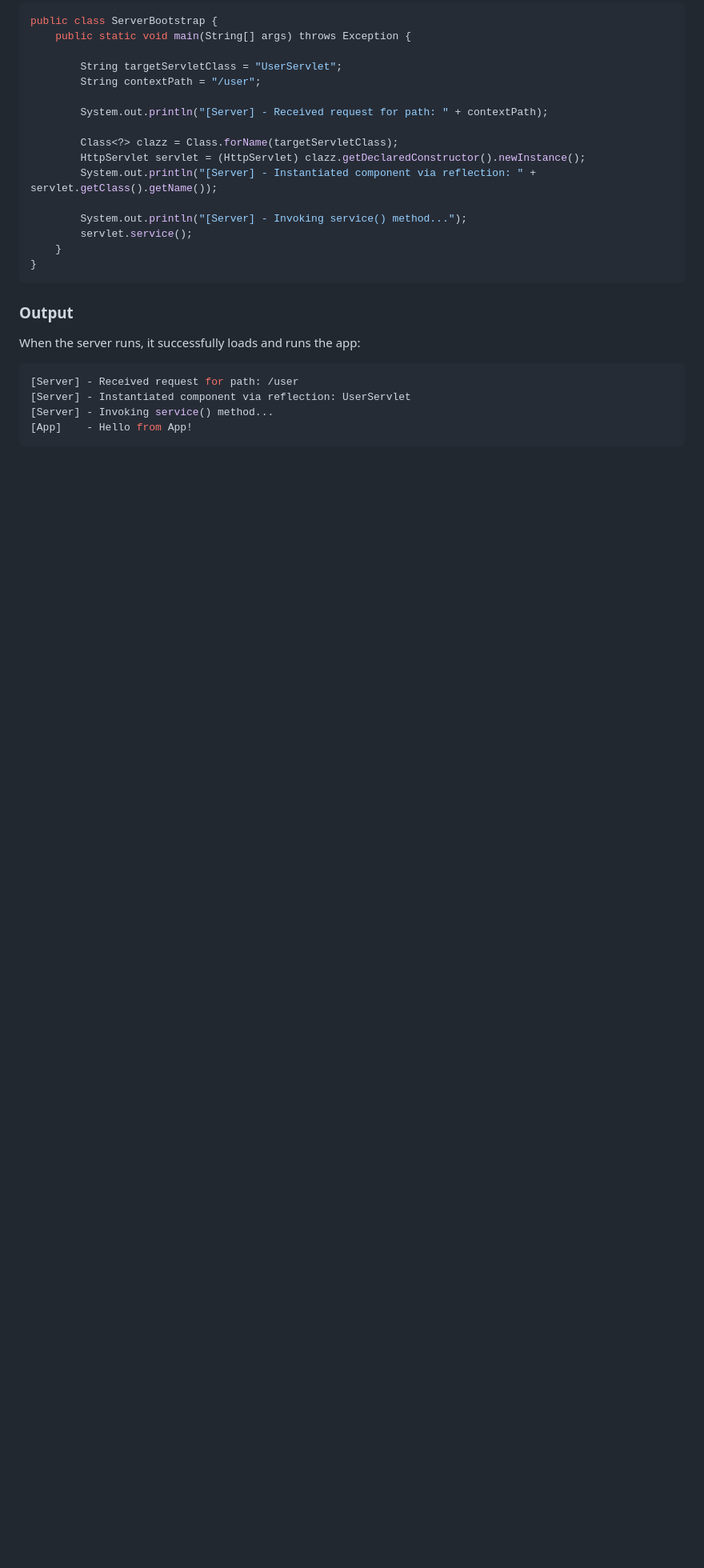
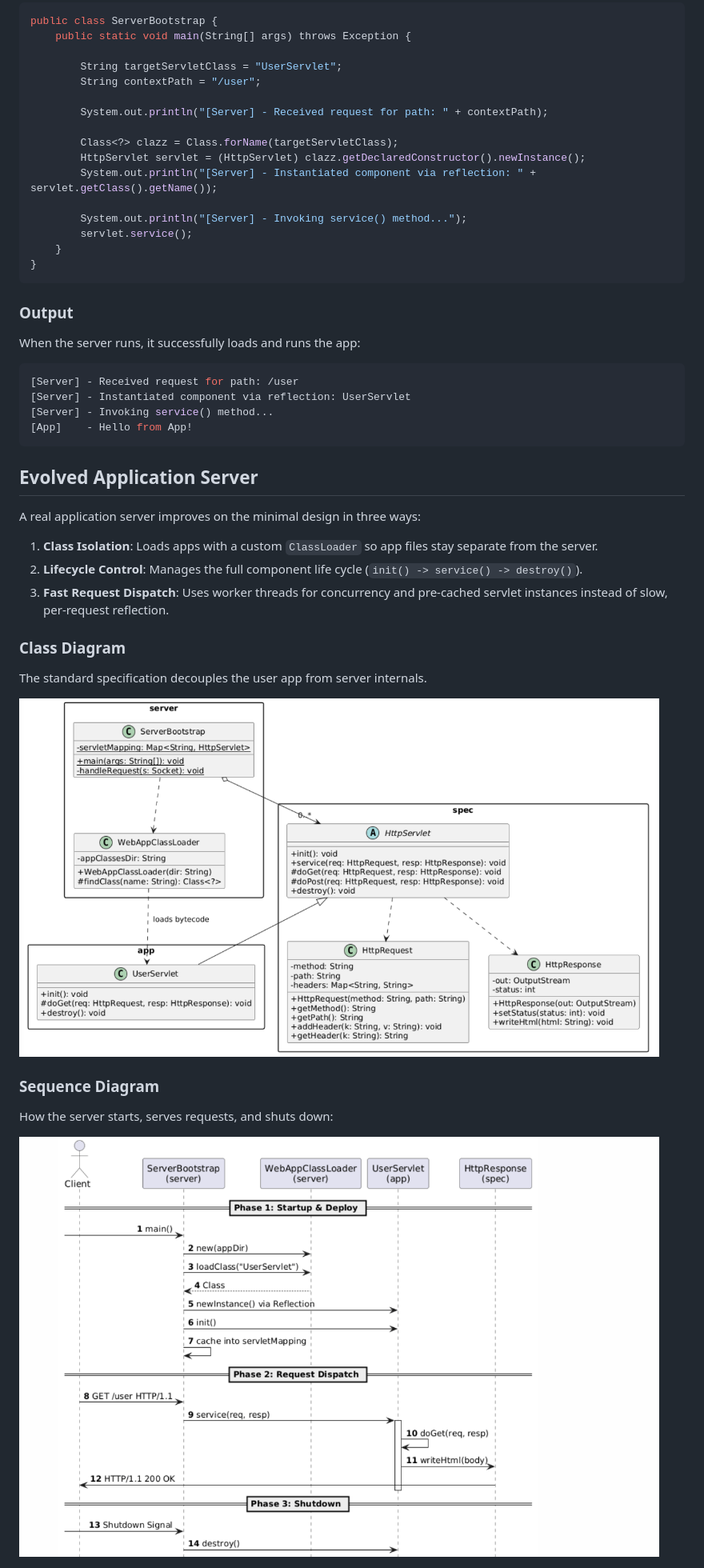
Before and after one commit to yijun-l/jee, a Markdown page: doc/1-2 Application Server.md, the part around the change. Shown at 80% size. Drawn GitHub-style; pictures changed too: doc/img/1-2-class_diagram.png (added), doc/img/1-2-sequence_diagram.png (added); blank space fills up the shorter version.

Commit message:
doc(1-2): update evolved application server section

````diff
--- a/doc/1-2 Application Server.md
+++ b/doc/1-2 Application Server.md
@@ -93,3 +93,23 @@ When the server runs, it successfully loads and runs the app:
 [Server] - Invoking service() method...
 [App]    - Hello from App!
 ```
+
+## Evolved Application Server
+
+A real application server improves on the minimal design in three ways:
+
+1. **Class Isolation**: Loads apps with a custom `ClassLoader` so app files stay separate from the server.
+2. **Lifecycle Control**: Manages the full component life cycle (`init() -> service() -> destroy()`).
+3. **Fast Request Dispatch**: Uses worker threads for concurrency and pre-cached servlet instances instead of slow, per-request reflection.
+
+### Class Diagram
+
+The standard specification decouples the user app from server internals.
+
+<img src="img/1-2-class_diagram.png" alt="class_diagram" width="800">
+
+### Sequence Diagram
+
+How the server starts, serves requests, and shuts down:
+
+<img src="img/1-2-sequence_diagram.png" alt="sequence_diagram" width="800">
````
